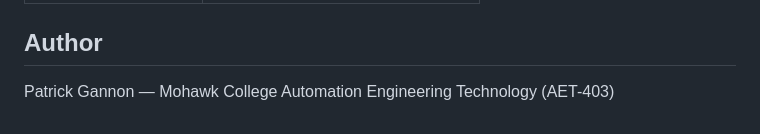
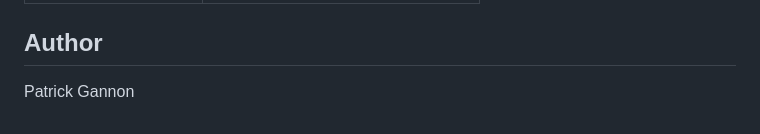
Before and after one commit to patrick-gannon/scada-hmi, a Markdown page: README.md, the part around the change. Drawn GitHub-style.

Commit message:
Remove incorrect reference from README

```diff
--- a/README.md
+++ b/README.md
@@ -233,4 +233,4 @@ Password: password  ← change immediately after first login
 
 ## Author
 
-Patrick Gannon — Mohawk College Automation Engineering Technology (AET-403)
+Patrick Gannon
```
